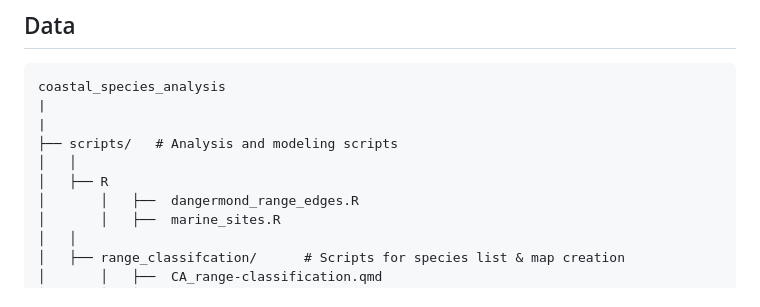
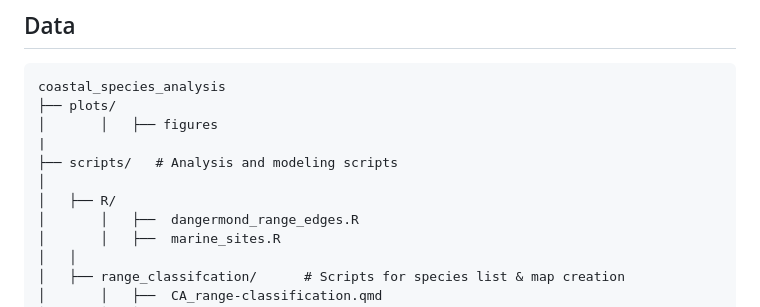
Before and after one commit to coastalconservation/coastal_species_analysis, a Markdown page: README.md, the part around the change. Rendered like a GitHub page.

````diff
--- a/README.md
+++ b/README.md
@@ -37,11 +37,12 @@ This repository contains all scripts used for identifying intertidal species ran
 
 ```
 coastal_species_analysis
-|
+├── plots/
+│   	│	├── figures
 |
 ├── scripts/   # Analysis and modeling scripts
-│	│
-│	├── R
+│
+│	├── R/
 │   	│	├──  dangermond_range_edges.R
 │   	│	├──  marine_sites.R
 │	│
````
